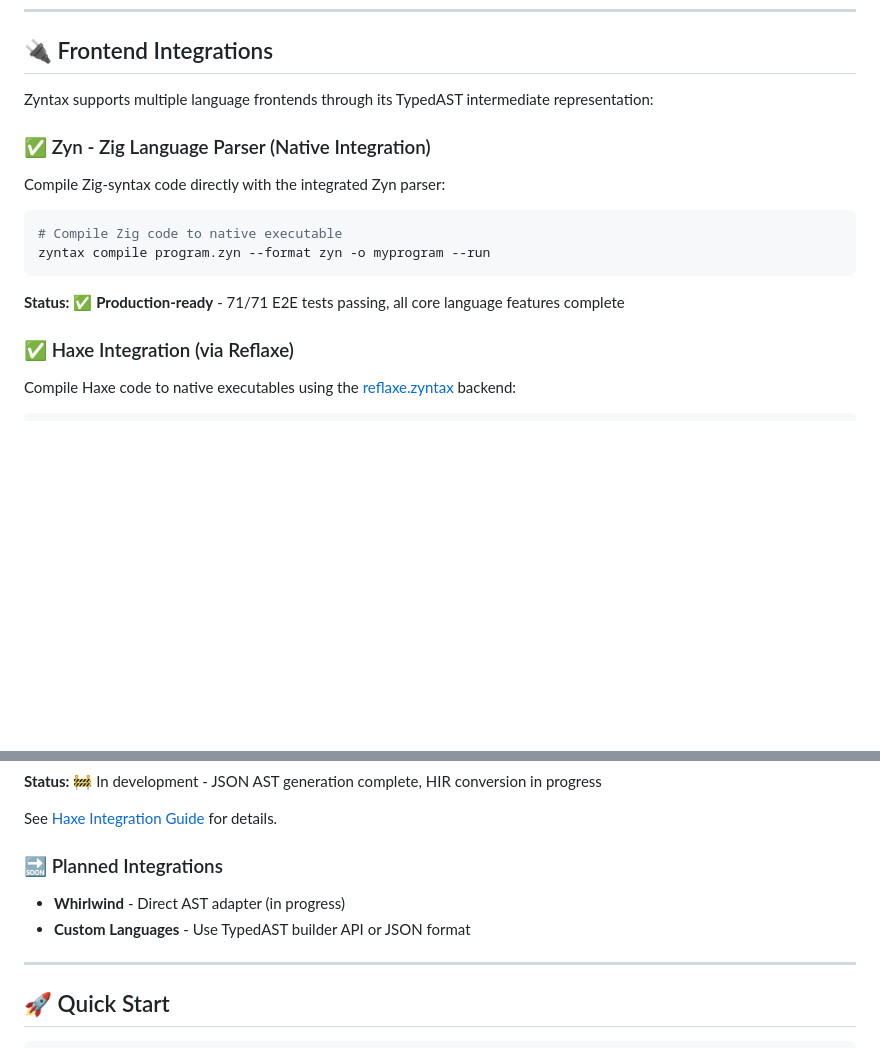
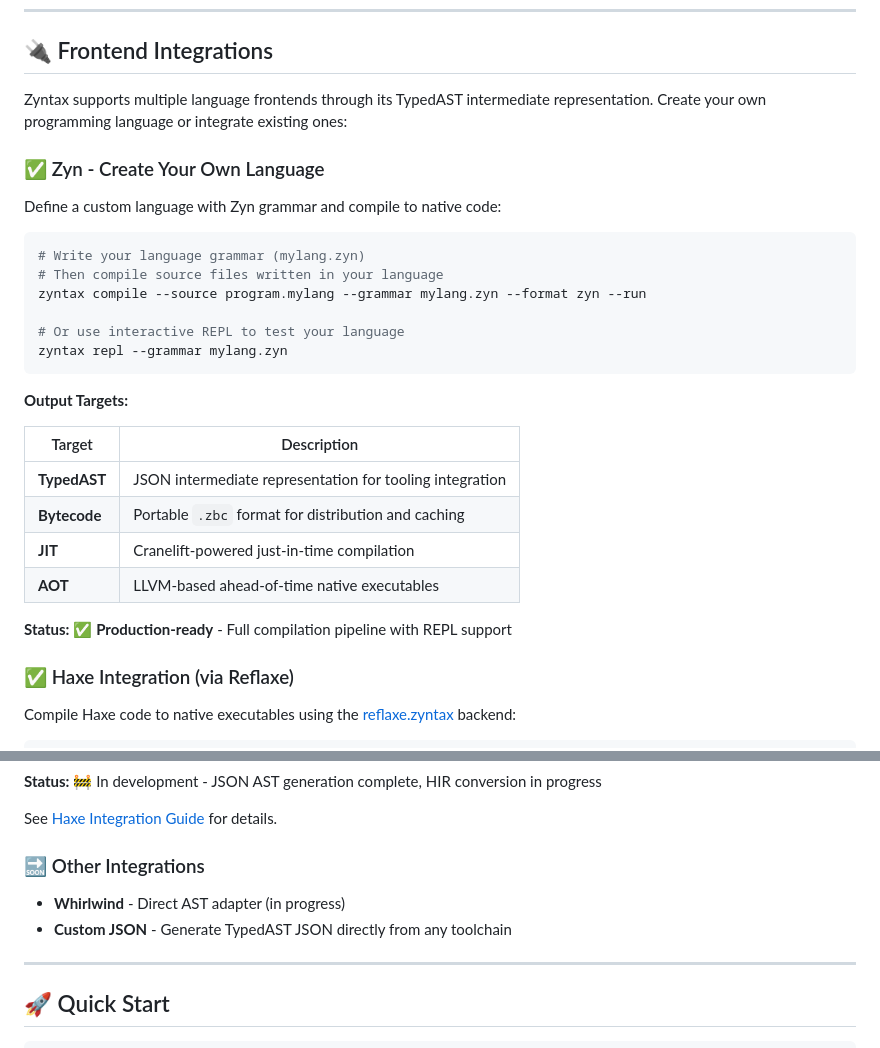
Before and after one commit to darmie/zyntax, a Markdown page: README.md, 2 parts joined by grey strips. Rendered like a GitHub page; blank space fills up the shorter version.

Commit message:
docs: Update Frontend Integrations to focus on custom language creation
- Renamed Zig section to "ZynPEG - Create Your Own Language"
- Added output targets table (TypedAST, Bytecode, JIT, AOT)
- Updated examples to show custom language workflow
- Renamed "Planned Integrations" to "Other Integrations"

````diff
--- a/README.md
+++ b/README.md
@@ -258,18 +258,31 @@ See [ZynPEG Grammar Specification](./docs/ZYN_GRAMMAR_SPEC.md) for complete docu
 
 ## 🔌 Frontend Integrations
 
-Zyntax supports multiple language frontends through its TypedAST intermediate representation:
+Zyntax supports multiple language frontends through its TypedAST intermediate representation. Create your own programming language or integrate existing ones:
 
-### ✅ Zyn - Zig Language Parser (Native Integration)
+### ✅ Zyn - Create Your Own Language
 
-Compile Zig-syntax code directly with the integrated Zyn parser:
+Define a custom language with Zyn grammar and compile to native code:
 
 ```bash
-# Compile Zig code to native executable
-zyntax compile program.zyn --format zyn -o myprogram --run
+# Write your language grammar (mylang.zyn)
+# Then compile source files written in your language
+zyntax compile --source program.mylang --grammar mylang.zyn --format zyn --run
+
+# Or use interactive REPL to test your language
+zyntax repl --grammar mylang.zyn
 ```
 
-**Status:** ✅ **Production-ready** - 71/71 E2E tests passing, all core language features complete
+**Output Targets:**
+
+| Target | Description |
+|--------|-------------|
+| **TypedAST** | JSON intermediate representation for tooling integration |
+| **Bytecode** | Portable `.zbc` format for distribution and caching |
+| **JIT** | Cranelift-powered just-in-time compilation |
+| **AOT** | LLVM-based ahead-of-time native executables |
+
+**Status:** ✅ **Production-ready** - Full compilation pipeline with REPL support
 
 ### ✅ Haxe Integration (via Reflaxe)
 
@@ -289,10 +302,10 @@ zyntax compile out/*.json -o myprogram --run
 
 See [Haxe Integration Guide](./docs/HAXE_INTEGRATION.md) for details.
 
-### 🔜 Planned Integrations
+### 🔜 Other Integrations
 
 - **Whirlwind** - Direct AST adapter (in progress)
-- **Custom Languages** - Use TypedAST builder API or JSON format
+- **Custom JSON** - Generate TypedAST JSON directly from any toolchain
 
 ---
 
````
